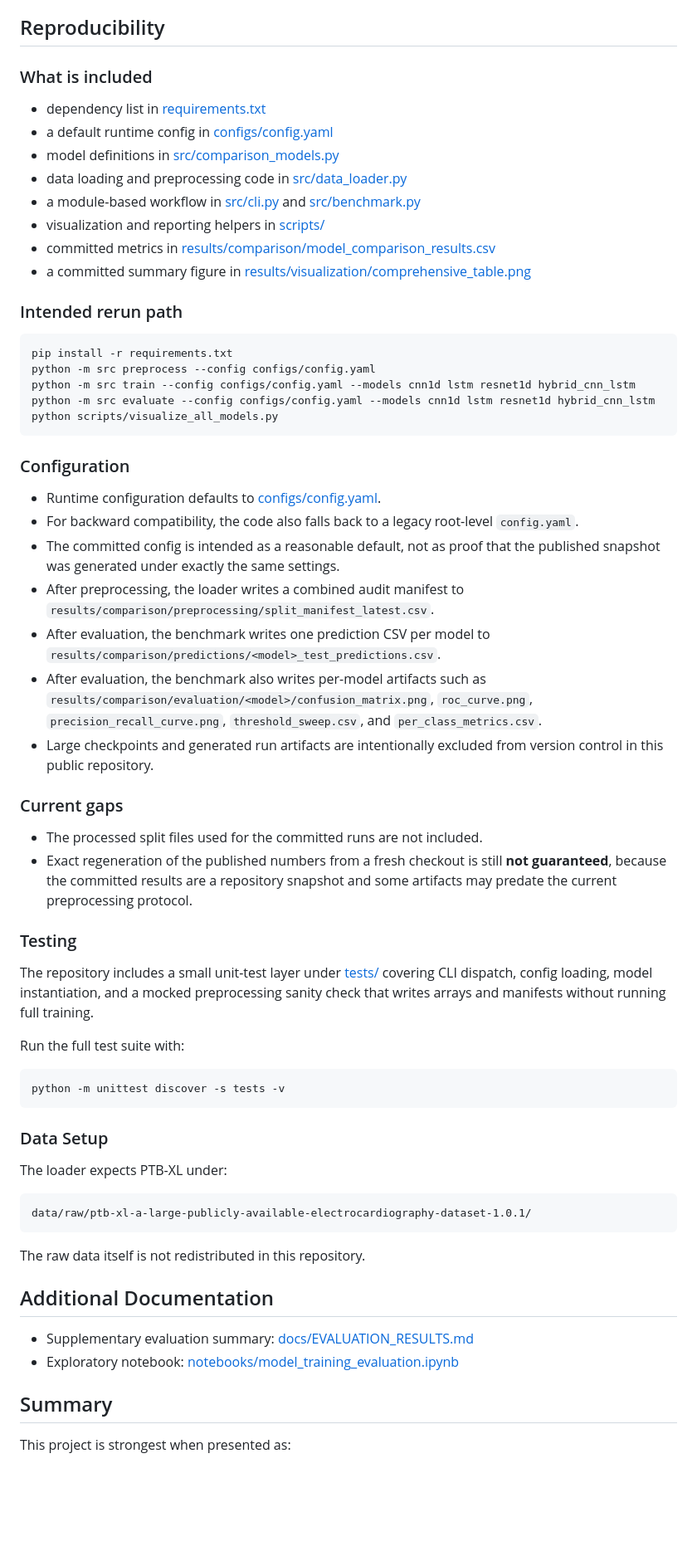
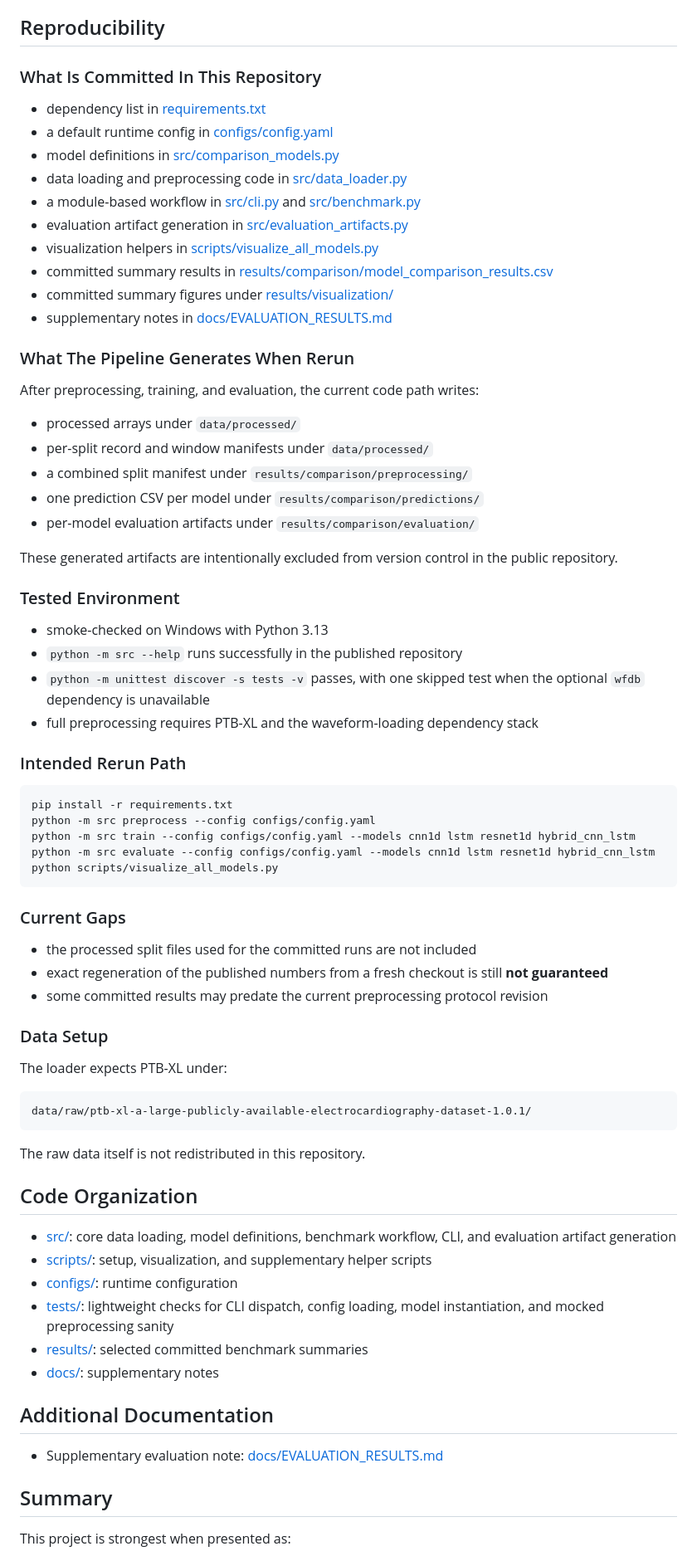
Before and after one commit to Yanagisawa2002/HeartBeat, a Markdown page: README.md, the part around one of its changes. Shown at 83% size. Rendered like a GitHub page; blank space fills up the shorter version.

Commit message:
docs: tighten README structure and framing

````diff
--- a/README.md
+++ b/README.md
@@ -211,18 +137,39 @@ Because of these limitations, the current results should be interpreted as **exp
 
 ## Reproducibility
 
-### What is included
+### What Is Committed In This Repository
 
 - dependency list in [requirements.txt](requirements.txt)
 - a default runtime config in [configs/config.yaml](configs/config.yaml)
 - model definitions in [src/comparison_models.py](src/comparison_models.py)
 - data loading and preprocessing code in [src/data_loader.py](src/data_loader.py)
 - a module-based workflow in [src/cli.py](src/cli.py) and [src/benchmark.py](src/benchmark.py)
-- visualization and reporting helpers in [scripts/](scripts)
-- committed metrics in [results/comparison/model_comparison_results.csv](results/comparison/model_comparison_results.csv)
-- a committed summary figure in [results/visualization/comprehensive_table.png](results/visualization/comprehensive_table.png)
+- evaluation artifact generation in [src/evaluation_artifacts.py](src/evaluation_artifacts.py)
+- visualization helpers in [scripts/visualize_all_models.py](scripts/visualize_all_models.py)
+- committed summary results in [results/comparison/model_comparison_results.csv](results/comparison/model_comparison_results.csv)
+- committed summary figures under [results/visualization/](results/visualization)
+- supplementary notes in [docs/EVALUATION_RESULTS.md](docs/EVALUATION_RESULTS.md)
 
-### Intended rerun path
+### What The Pipeline Generates When Rerun
+
+After preprocessing, training, and evaluation, the current code path writes:
+
+- processed arrays under `data/processed/`
+- per-split record and window manifests under `data/processed/`
+- a combined split manifest under `results/comparison/preprocessing/`
+- one prediction CSV per model under `results/comparison/predictions/`
+- per-model evaluation artifacts under `results/comparison/evaluation/`
+
+These generated artifacts are intentionally excluded from version control in the public repository.
+
+### Tested Environment
+
+- smoke-checked on Windows with Python 3.13
+- `python -m src --help` runs successfully in the published repository
+- `python -m unittest discover -s tests -v` passes, with one skipped test when the optional `wfdb` dependency is unavailable
+- full preprocessing requires PTB-XL and the waveform-loading dependency stack
+
+### Intended Rerun Path
 
 ```bash
 pip install -r requirements.txt
@@ -232,30 +179,11 @@ python -m src evaluate --config configs/config.yaml --models cnn1d lstm resnet1d
 python scripts/visualize_all_models.py
 ```
 
-### Configuration
+### Current Gaps
 
-- Runtime configuration defaults to [configs/config.yaml](configs/config.yaml).
-- For backward compatibility, the code also falls back to a legacy root-level `config.yaml`.
-- The committed config is intended as a reasonable default, not as proof that the published snapshot was generated under exactly the same settings.
-- After preprocessing, the loader writes a combined audit manifest to `results/comparison/preprocessing/split_manifest_latest.csv`.
-- After evaluation, the benchmark writes one prediction CSV per model to `results/comparison/predictions/<model>_test_predictions.csv`.
-- After evaluation, the benchmark also writes per-model artifacts such as `results/comparison/evaluation/<model>/confusion_matrix.png`, `roc_curve.png`, `precision_recall_curve.png`, `threshold_sweep.csv`, and `per_class_metrics.csv`.
-- Large checkpoints and generated run artifacts are intentionally excluded from version control in this public repository.
-
-### Current gaps
-
-- The processed split files used for the committed runs are not included.
-- Exact regeneration of the published numbers from a fresh checkout is still **not guaranteed**, because the committed results are a repository snapshot and some artifacts may predate the current preprocessing protocol.
-
-### Testing
-
-The repository includes a small unit-test layer under [tests/](tests) covering CLI dispatch, config loading, model instantiation, and a mocked preprocessing sanity check that writes arrays and manifests without running full training.
-
-Run the full test suite with:
-
-```bash
-python -m unittest discover -s tests -v
-```
+- the processed split files used for the committed runs are not included
+- exact regeneration of the published numbers from a fresh checkout is still **not guaranteed**
+- some committed results may predate the current preprocessing protocol revision
 
 ### Data Setup
 
@@ -267,10 +195,18 @@ data/raw/ptb-xl-a-large-publicly-available-electrocardiography-dataset-1.0.1/
 
 The raw data itself is not redistributed in this repository.
 
+## Code Organization
+
+- [src/](src): core data loading, model definitions, benchmark workflow, CLI, and evaluation artifact generation
+- [scripts/](scripts): setup, visualization, and supplementary helper scripts
+- [configs/](configs): runtime configuration
+- [tests/](tests): lightweight checks for CLI dispatch, config loading, model instantiation, and mocked preprocessing sanity
+- [results/](results): selected committed benchmark summaries
+- [docs/](docs): supplementary notes
+
 ## Additional Documentation
 
-- Supplementary evaluation summary: [docs/EVALUATION_RESULTS.md](docs/EVALUATION_RESULTS.md)
-- Exploratory notebook: [notebooks/model_training_evaluation.ipynb](notebooks/model_training_evaluation.ipynb)
+- Supplementary evaluation note: [docs/EVALUATION_RESULTS.md](docs/EVALUATION_RESULTS.md)
 
 ## Summary
 
````
Also changed, not shown: other parts of README.md (+33 -108 lines).
